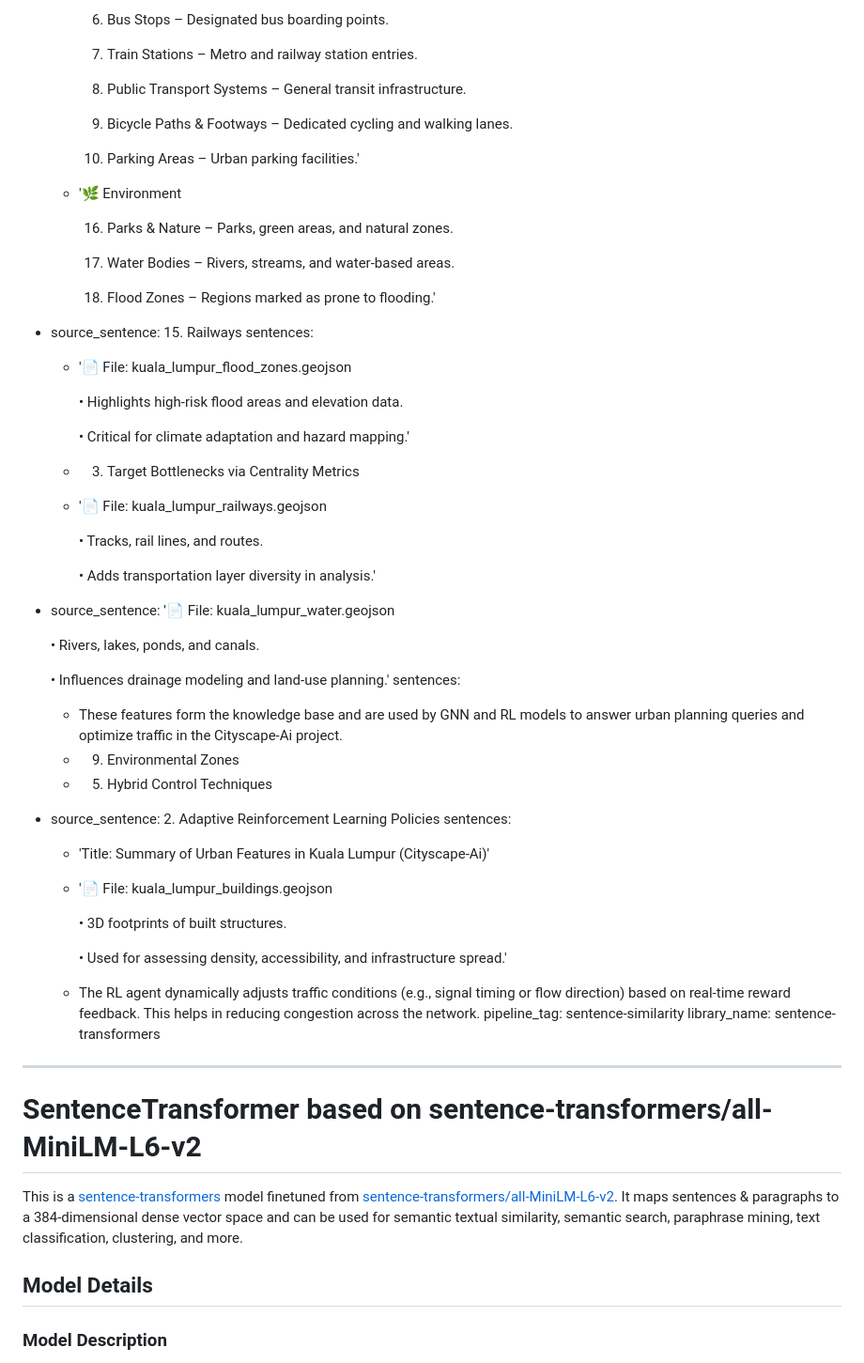
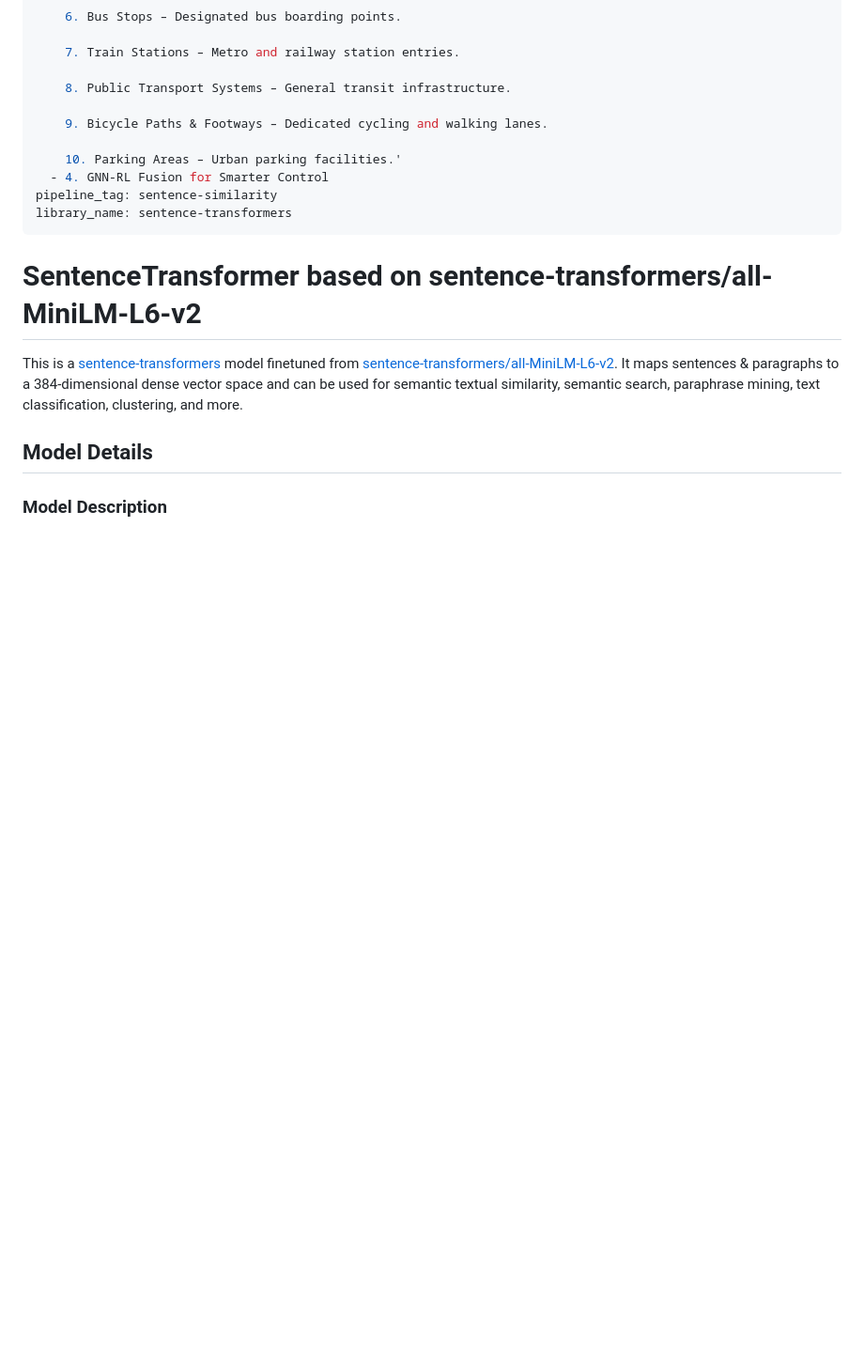
Before and after one commit to Arnobrizwan/Cityscape-Ai, a Markdown page: ML/trained_embeddings_model/README.md, the part around the change printed below. Shown: that part at 94% size. Drawn GitHub-style; blank space fills up the shorter version.

```diff
--- a/ML/trained_embeddings_model/README.md
+++ b/ML/trained_embeddings_model/README.md
@@ -46,47 +71,7 @@ widget:
     9. Bicycle Paths & Footways – Dedicated cycling and walking lanes.
 
     10. Parking Areas – Urban parking facilities.'
-  - '🌿 Environment
-
-    16. Parks & Nature – Parks, green areas, and natural zones.
-
-    17. Water Bodies – Rivers, streams, and water-based areas.
-
-    18. Flood Zones – Regions marked as prone to flooding.'
-- source_sentence: 15. Railways
-  sentences:
-  - '📄 File: kuala_lumpur_flood_zones.geojson
-
-    • Highlights high-risk flood areas and elevation data.
-
-    • Critical for climate adaptation and hazard mapping.'
-  - 3. Target Bottlenecks via Centrality Metrics
-  - '📄 File: kuala_lumpur_railways.geojson
-
-    • Tracks, rail lines, and routes.
-
-    • Adds transportation layer diversity in analysis.'
-- source_sentence: '📄 File: kuala_lumpur_water.geojson
-
-    • Rivers, lakes, ponds, and canals.
-
-    • Influences drainage modeling and land-use planning.'
-  sentences:
-  - These features form the knowledge base and are used by GNN and RL models to answer
-    urban planning queries and optimize traffic in the Cityscape-Ai project.
-  - 9. Environmental Zones
-  - 5. Hybrid Control Techniques
-- source_sentence: 2. Adaptive Reinforcement Learning Policies
-  sentences:
-  - 'Title: Summary of Urban Features in Kuala Lumpur (Cityscape-Ai)'
-  - '📄 File: kuala_lumpur_buildings.geojson
-
-    • 3D footprints of built structures.
-
-    • Used for assessing density, accessibility, and infrastructure spread.'
-  - The RL agent dynamically adjusts traffic conditions (e.g., signal timing or flow
-    direction) based on real-time reward feedback. This helps in reducing congestion
-    across the network.
+  - 4. GNN-RL Fusion for Smarter Control
 pipeline_tag: sentence-similarity
 library_name: sentence-transformers
 ---
```
Also changed, not shown: other parts of ML/trained_embeddings_model/README.md (+54 -29 lines).
